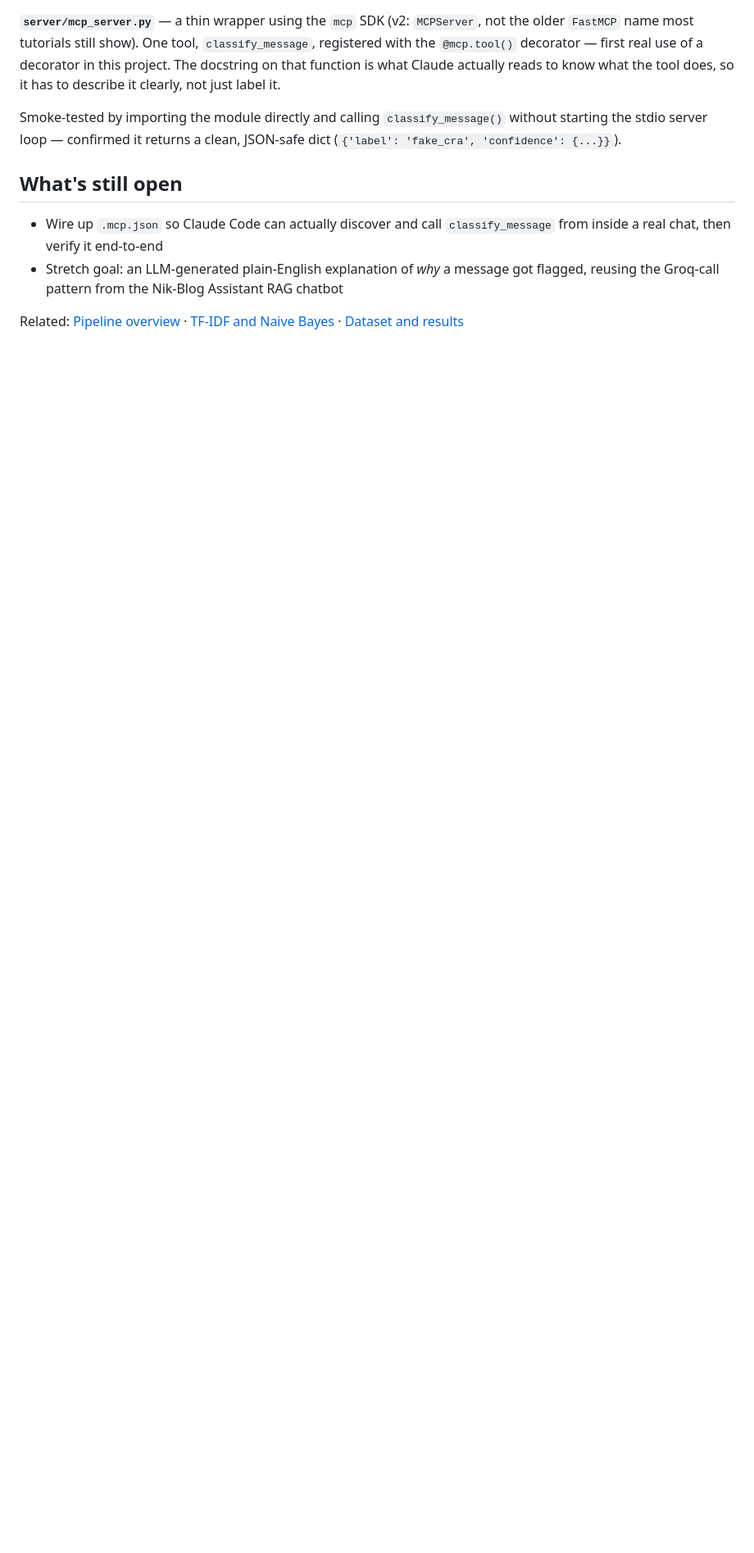
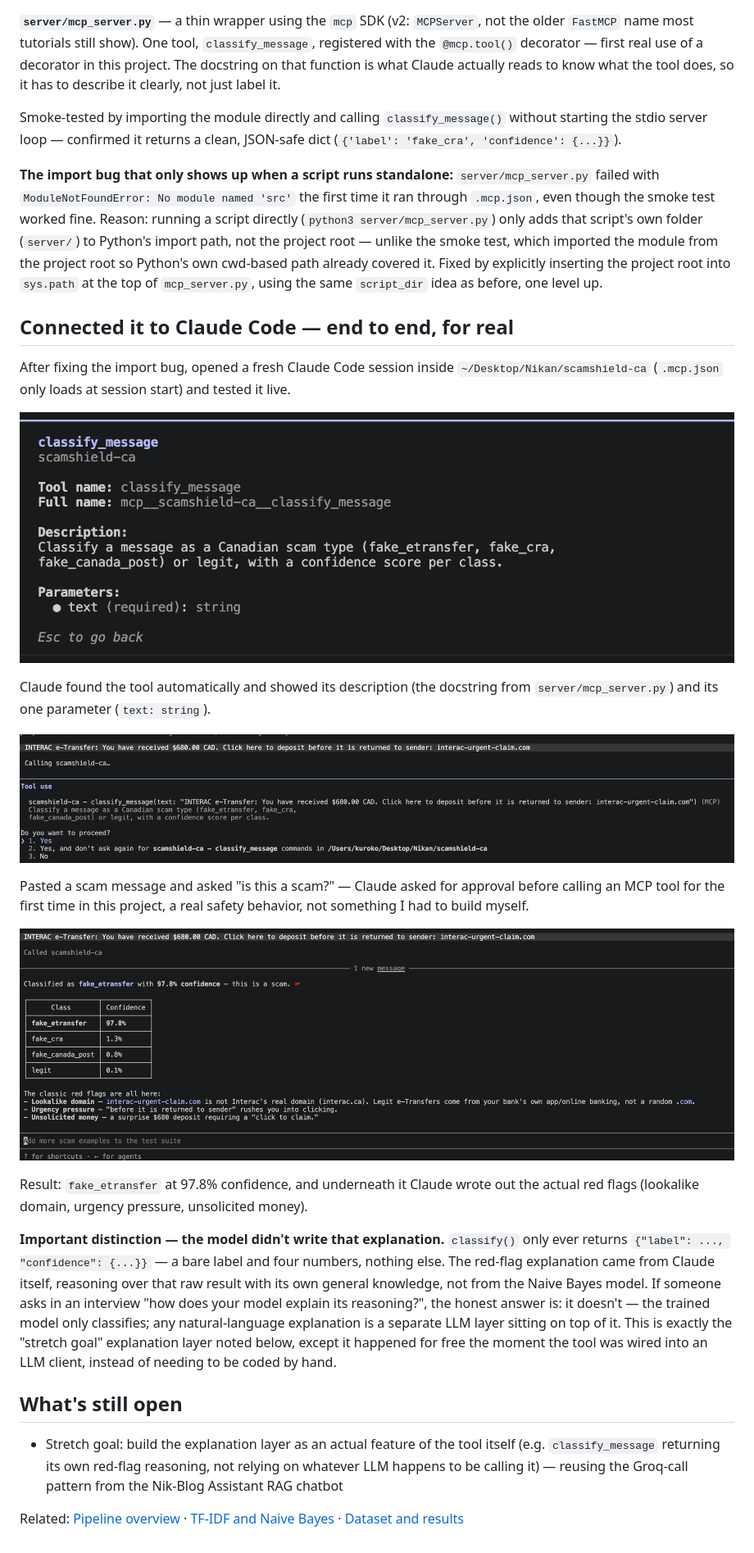
Before and after one commit to NikanEidi/scamshield-ca, a Markdown page: notes/04-scam-shield-log-and-structure.md, the part around the change. Shown at 82% size. Rendered like a GitHub page; pictures changed too: assets/mcp-approval-prompt.png (added), assets/mcp-classification-result.png (added), assets/mcp-tool-discovered.png (added); blank space fills up the shorter version.

Commit message:
Connect the MCP tool to Claude Code end-to-end

```diff
--- a/notes/04-scam-shield-log-and-structure.md
+++ b/notes/04-scam-shield-log-and-structure.md
@@ -73,9 +73,28 @@ Wanted the classifier to be usable directly inside Claude, not just from a scrip
 
 Smoke-tested by importing the module directly and calling `classify_message()` without starting the stdio server loop — confirmed it returns a clean, JSON-safe dict (`{'label': 'fake_cra', 'confidence': {...}}`).
 
+**The import bug that only shows up when a script runs standalone:** `server/mcp_server.py` failed with `ModuleNotFoundError: No module named 'src'` the first time it ran through `.mcp.json`, even though the smoke test worked fine. Reason: running a script directly (`python3 server/mcp_server.py`) only adds that script's own folder (`server/`) to Python's import path, not the project root — unlike the smoke test, which imported the module from the project root so Python's own cwd-based path already covered it. Fixed by explicitly inserting the project root into `sys.path` at the top of `mcp_server.py`, using the same `script_dir` idea as before, one level up.
+
+## Connected it to Claude Code — end to end, for real
+
+After fixing the import bug, opened a fresh Claude Code session inside `~/Desktop/Nikan/scamshield-ca` (`.mcp.json` only loads at session start) and tested it live.
+
+![Claude Code discovers the classify_message tool](../assets/mcp-tool-discovered.png)
+
+Claude found the tool automatically and showed its description (the docstring from `server/mcp_server.py`) and its one parameter (`text: string`).
+
+![Claude asks for approval before calling the tool](../assets/mcp-approval-prompt.png)
+
+Pasted a scam message and asked "is this a scam?" — Claude asked for approval before calling an MCP tool for the first time in this project, a real safety behavior, not something I had to build myself.
+
+![The classification result, with Claude's own explanation on top](../assets/mcp-classification-result.png)
+
+Result: `fake_etransfer` at 97.8% confidence, and underneath it Claude wrote out the actual red flags (lookalike domain, urgency pressure, unsolicited money).
+
+**Important distinction — the model didn't write that explanation.** `classify()` only ever returns `{"label": ..., "confidence": {...}}` — a bare label and four numbers, nothing else. The red-flag explanation came from Claude itself, reasoning over that raw result with its own general knowledge, not from the Naive Bayes model. If someone asks in an interview "how does your model explain its reasoning?", the honest answer is: it doesn't — the trained model only classifies; any natural-language explanation is a separate LLM layer sitting on top of it. This is exactly the "stretch goal" explanation layer noted below, except it happened for free the moment the tool was wired into an LLM client, instead of needing to be coded by hand.
+
 ## What's still open
 
-- Wire up `.mcp.json` so Claude Code can actually discover and call `classify_message` from inside a real chat, then verify it end-to-end
-- Stretch goal: an LLM-generated plain-English explanation of *why* a message got flagged, reusing the Groq-call pattern from the Nik-Blog Assistant RAG chatbot
+- Stretch goal: build the explanation layer as an actual feature of the tool itself (e.g. `classify_message` returning its own red-flag reasoning, not relying on whatever LLM happens to be calling it) — reusing the Groq-call pattern from the Nik-Blog Assistant RAG chatbot
 
 Related: [Pipeline overview](01-pipeline-overview.md) · [TF-IDF and Naive Bayes](02-tfidf-and-naive-bayes.md) · [Dataset and results](03-dataset-and-results.md)
```
Also changed, not shown: 2 other files.
